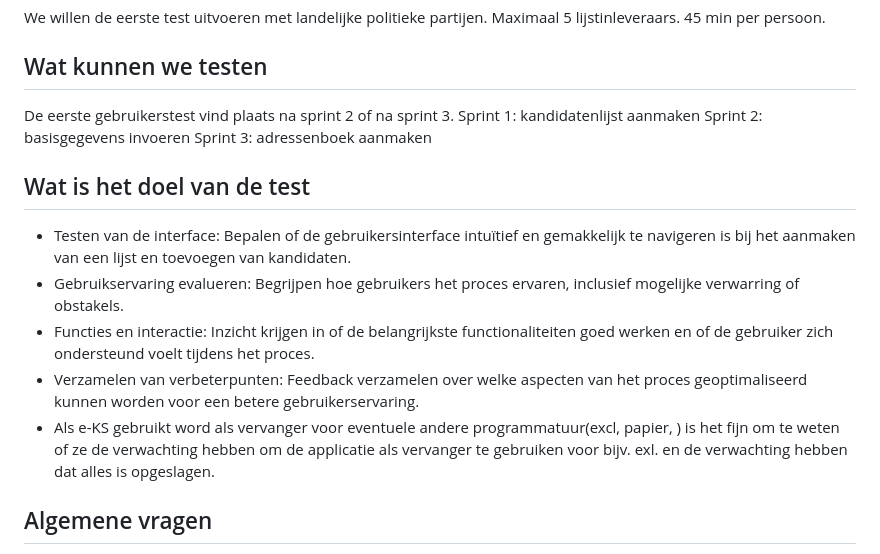
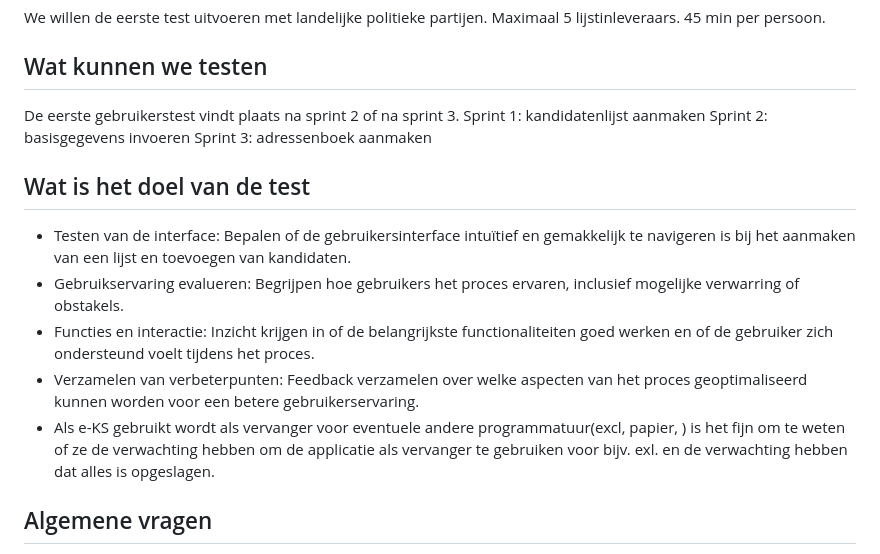
Before and after one commit to pohlm01/e-ks, a Markdown page: docs/Gebruikerstest-1.md, the part around the change. Rendered like a GitHub page.

Commit message:
Fixed typo

```diff
--- a/docs/Gebruikerstest-1.md
+++ b/docs/Gebruikerstest-1.md
@@ -7,7 +7,7 @@ vooral bij onderdelen waar we over twijfelen.
 We willen de eerste test uitvoeren met landelijke politieke partijen. Maximaal 5 lijstinleveraars. 45 min per persoon.
 
 ## Wat kunnen we testen
-De eerste gebruikerstest vind plaats na sprint 2 of na sprint 3.
+De eerste gebruikerstest vindt plaats na sprint 2 of na sprint 3.
 Sprint 1: kandidatenlijst aanmaken
 Sprint 2: basisgegevens invoeren
 Sprint 3: adressenboek aanmaken
@@ -17,7 +17,7 @@ Sprint 3: adressenboek aanmaken
 - Gebruikservaring evalueren: Begrijpen hoe gebruikers het proces ervaren, inclusief mogelijke verwarring of obstakels.
 - Functies en interactie: Inzicht krijgen in of de belangrijkste functionaliteiten goed werken en of de gebruiker zich ondersteund voelt tijdens het proces.
 - Verzamelen van verbeterpunten: Feedback verzamelen over welke aspecten van het proces geoptimaliseerd kunnen worden voor een betere gebruikerservaring.
-- Als e-KS gebruikt word als vervanger voor eventuele andere programmatuur(excl, papier, ) is het fijn om te weten of ze de verwachting hebben om de applicatie als vervanger te gebruiken voor bijv. exl. en de verwachting hebben dat alles is opgeslagen.
+- Als e-KS gebruikt wordt als vervanger voor eventuele andere programmatuur(excl, papier, ) is het fijn om te weten of ze de verwachting hebben om de applicatie als vervanger te gebruiken voor bijv. exl. en de verwachting hebben dat alles is opgeslagen.
 
 ## Algemene vragen
 - Met welke voorkennis en programmatuur maak je een lijst normaal gesproken aan. Heb je al eerder een lijst elders aangemaakt voordat je OSV opstarte?
```
